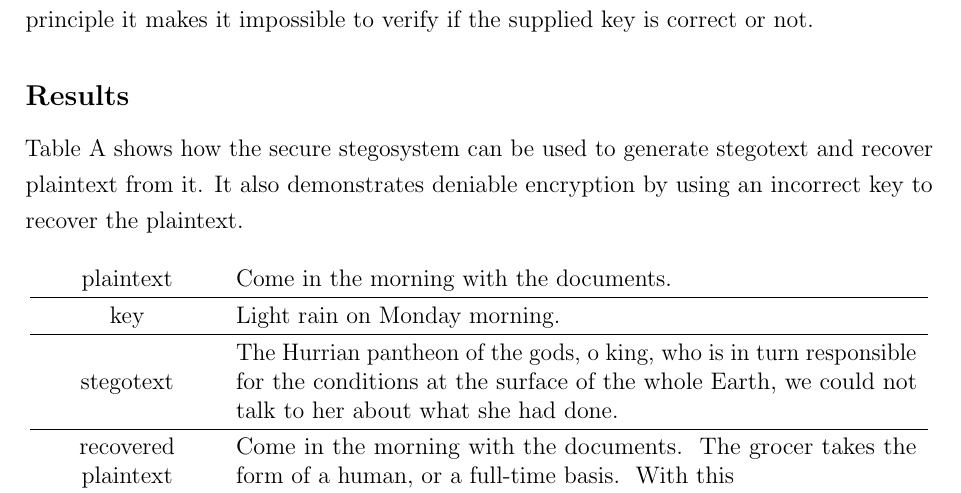
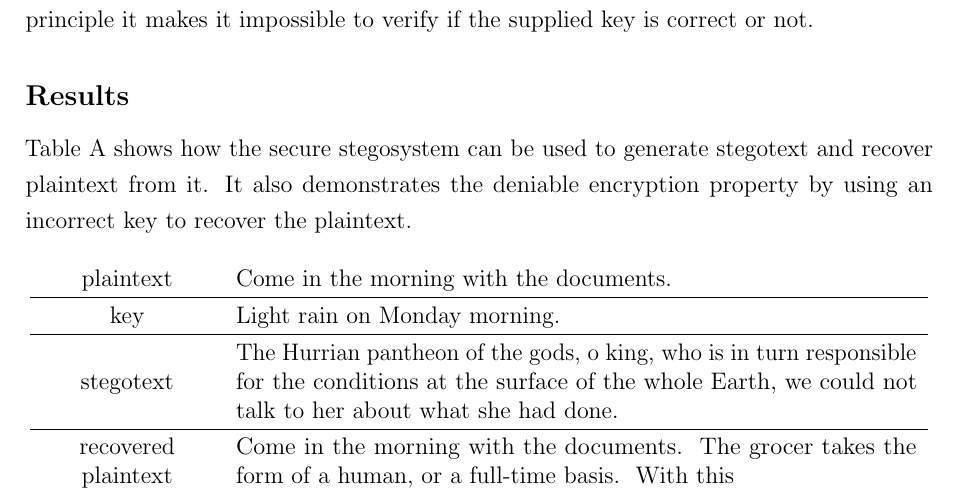
Before and after one commit to kkom/steganography-docs, a LaTeX document (Final Report/Final Report.tex): part of page 4 of 49, cut so that both start at the same text. Compiled offline with pdfLaTeX.

Commit message:
Small wording changes

```diff
--- a/Final Report/Final Report.tex
+++ b/Final Report/Final Report.tex
@@ -219,7 +219,7 @@ Then, secrecy is introduced to create a secure stegosystem. A symmetric key is u
 
 \subsection*{Results}
 
-\cref{tab:example_stegosystem} shows how the secure stegosystem can be used to generate stegotext and recover plaintext from it. It also demonstrates deniable encryption by using an incorrect key to recover the plaintext.
+\cref{tab:example_stegosystem} shows how the secure stegosystem can be used to generate stegotext and recover plaintext from it. It also demonstrates the deniable encryption property by using an incorrect key to recover the plaintext.
 
 \renewcommand{\arraystretch}{1.25}
 \begin{table}[h]
```
